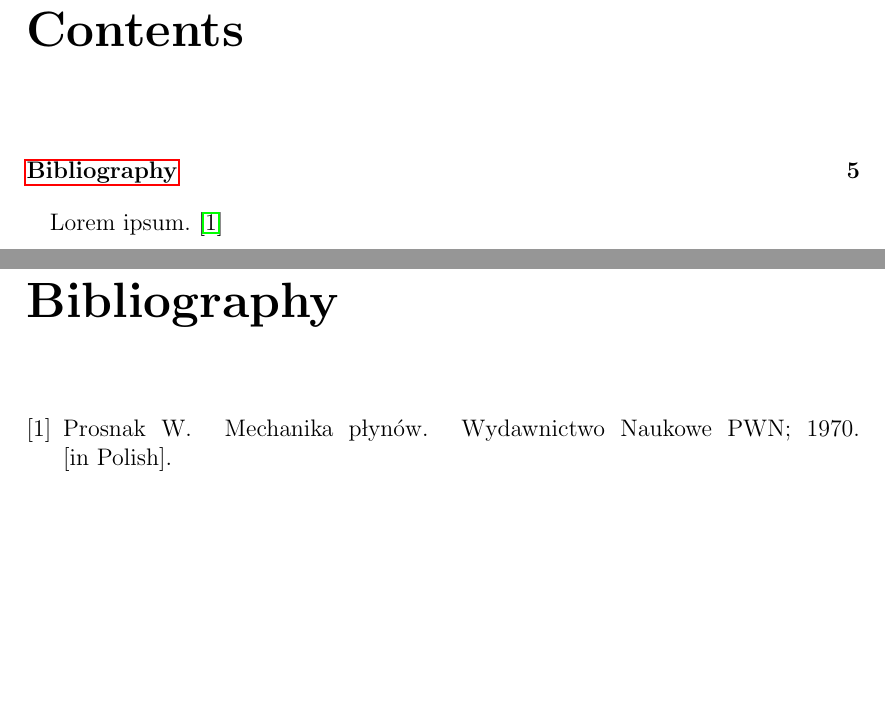
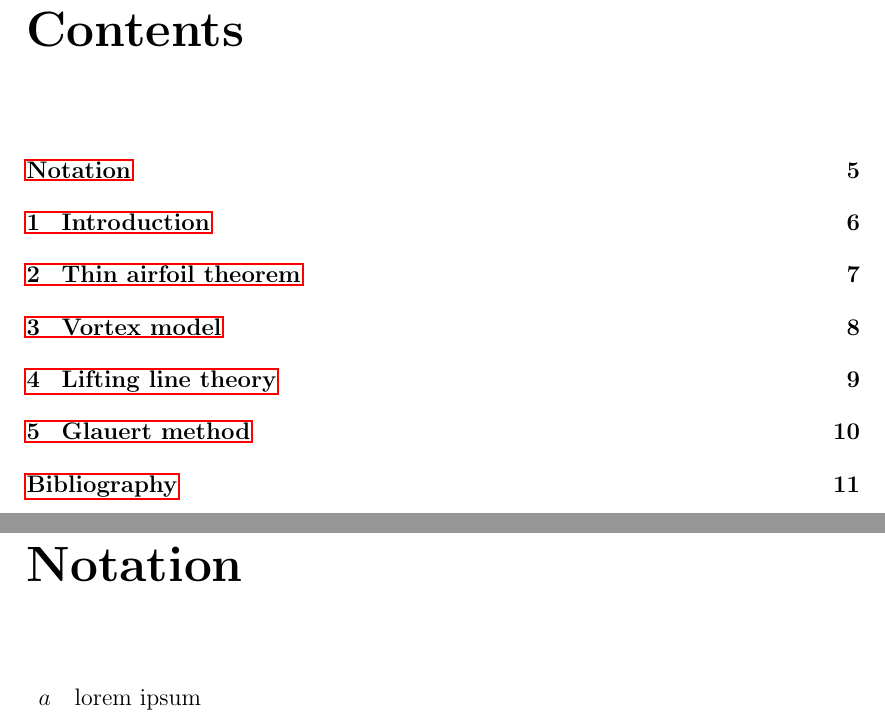
Before and after one commit to marek-cel/bscaero, a LaTeX document (docs/tex/bscaero.tex, which reads docs/tex/bscaero_00.tex): two parts of pages 5 and 6 of 6 before the commit and two parts of pages 5 and 6 of 12 after it, joined at a grey line, cut so that both start at the same text, the shorter picture padded with empty space. Compiled offline with pdfLaTeX.

Commit message:
documentation

```diff
--- a/docs/tex/bscaero.tex
+++ b/docs/tex/bscaero.tex
@@ -34,4 +34,4 @@
     \tableofcontents
   }
 
-  Lorem ipsum. \cite{Prosnak1970}
+  \include{bscaero_00}
--- /dev/null
+++ b/docs/tex/bscaero_00.tex
@@ -0,0 +1,9 @@
+\clearpage %or \cleardoublepage
+\phantomsection
+\chapter*{Notation}
+\markright{}
+\addcontentsline{toc}{chapter}{Notation}
+
+\begin{longtable}[l]{ l p{0.7\textwidth} }
+  $a$ & lorem ipsum \\
+\end{longtable}
```
Also changed, not shown: docs/tex/bscaero_01.tex (added, +1 -0 lines), docs/tex/bscaero_02.tex (added, +1 -0 lines), docs/tex/bscaero_03.tex (added, +1 -0 lines), docs/tex/bscaero_04.tex (added, +1 -0 lines), docs/tex/bscaero_05.tex (added, +1 -0 lines), docs/tex/bscaero.tex (7 more changed lines).
